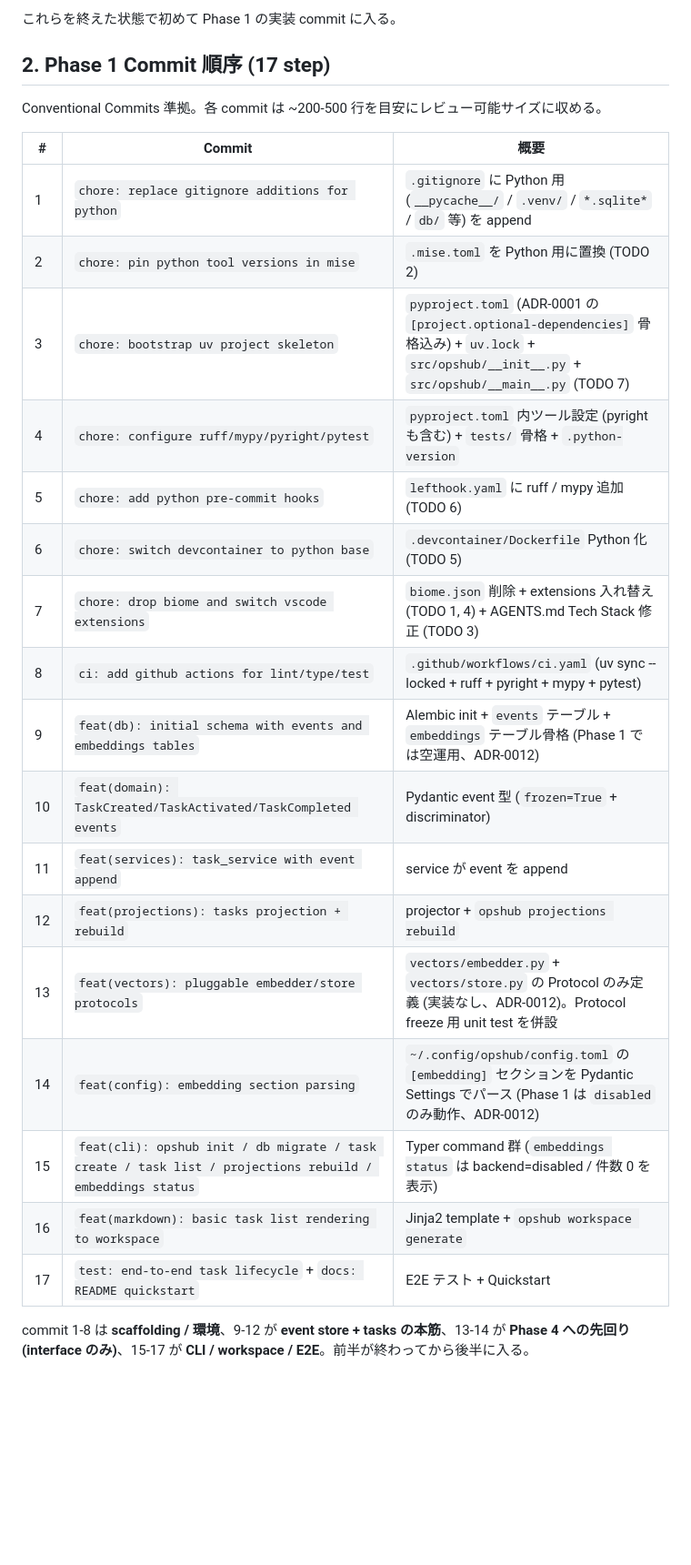
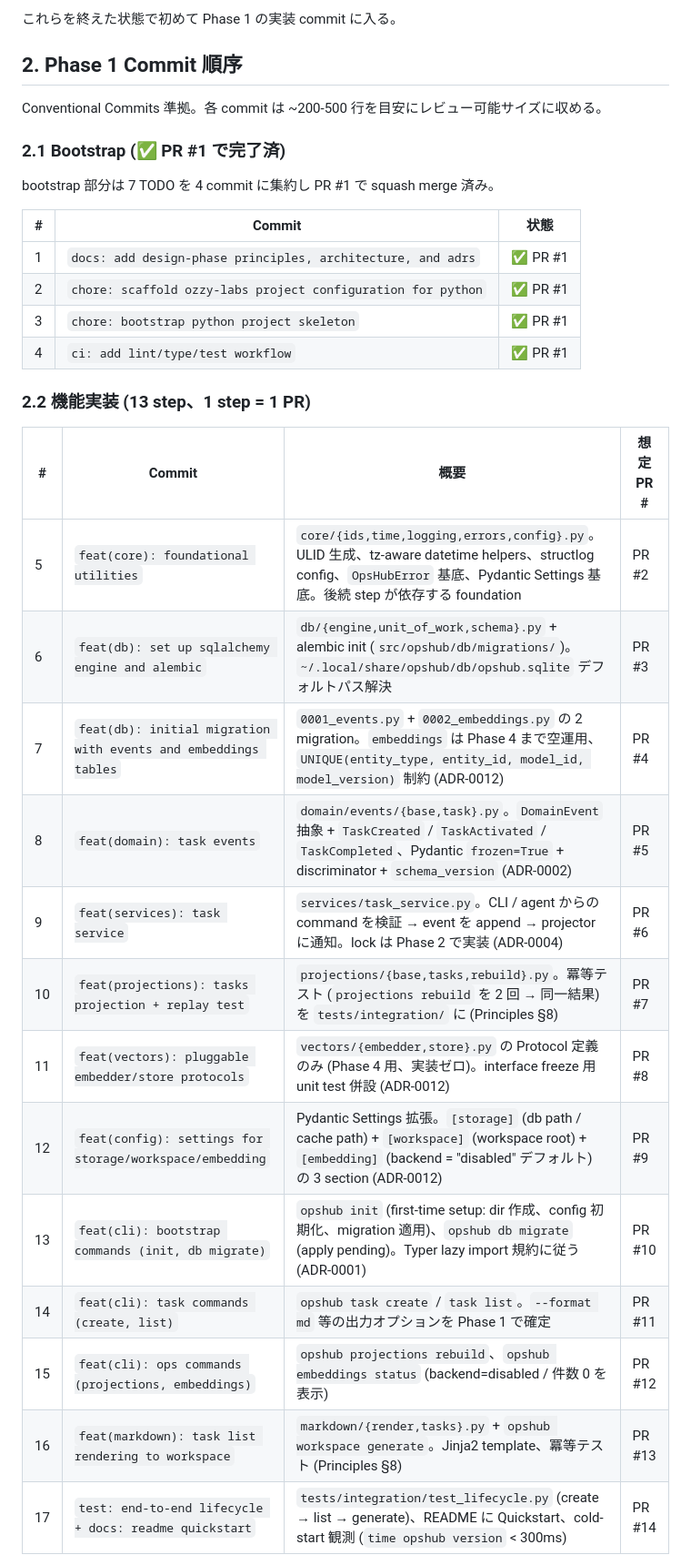
Before and after one commit to ozzy-labs/opshub, a Markdown page: docs/phase-1-plan.md, the part around one of its changes. Shown at 91% size. GitHub-like rendering; blank space fills up the shorter version.

```diff
--- a/docs/phase-1-plan.md
+++ b/docs/phase-1-plan.md
@@ -18,28 +18,36 @@ bootstrap で commons の Node 寄り設定が混入している。Phase 1 の
 
 これらを終えた状態で初めて Phase 1 の実装 commit に入る。
 
-## 2. Phase 1 Commit 順序 (17 step)
+## 2. Phase 1 Commit 順序
 
 Conventional Commits 準拠。各 commit は ~200-500 行を目安にレビュー可能サイズに収める。
 
-| # | Commit | 概要 |
+### 2.1 Bootstrap (✅ PR #1 で完了済)
+
+bootstrap 部分は 7 TODO を 4 commit に集約し PR #1 で squash merge 済み。
+
+| # | Commit | 状態 |
 |---|---|---|
-| 1 | `chore: replace gitignore additions for python` | `.gitignore` に Python 用 (`__pycache__/` / `.venv/` / `*.sqlite*` / `db/` 等) を append |
-| 2 | `chore: pin python tool versions in mise` | `.mise.toml` を Python 用に置換 (TODO 2) |
-| 3 | `chore: bootstrap uv project skeleton` | `pyproject.toml` (ADR-0001 の `[project.optional-dependencies]` 骨格込み) + `uv.lock` + `src/opshub/__init__.py` + `src/opshub/__main__.py` (TODO 7) |
-| 4 | `chore: configure ruff/mypy/pyright/pytest` | `pyproject.toml` 内ツール設定 (pyright も含む) + `tests/` 骨格 + `.python-version` |
-| 5 | `chore: add python pre-commit hooks` | `lefthook.yaml` に ruff / mypy 追加 (TODO 6) |
-| 6 | `chore: switch devcontainer to python base` | `.devcontainer/Dockerfile` Python 化 (TODO 5) |
-| 7 | `chore: drop biome and switch vscode extensions` | `biome.json` 削除 + extensions 入れ替え (TODO 1, 4) + AGENTS.md Tech Stack 修正 (TODO 3) |
-| 8 | `ci: add github actions for lint/type/test` | `.github/workflows/ci.yaml` (uv sync --locked + ruff + pyright + mypy + pytest) |
-| 9 | `feat(db): initial schema with events and embeddings tables` | Alembic init + `events` テーブル + `embeddings` テーブル骨格 (Phase 1 では空運用、ADR-0012) |
-| 10 | `feat(domain): TaskCreated/TaskActivated/TaskCompleted events` | Pydantic event 型 (`frozen=True` + discriminator) |
-| 11 | `feat(services): task_service with event append` | service が event を append |
-| 12 | `feat(projections): tasks projection + rebuild` | projector + `opshub projections rebuild` |
-| 13 | `feat(vectors): pluggable embedder/store protocols` | `vectors/embedder.py` + `vectors/store.py` の Protocol のみ定義 (実装なし、ADR-0012)。Protocol freeze 用 unit test を併設 |
-| 14 | `feat(config): embedding section parsing` | `~/.config/opshub/config.toml` の `[embedding]` セクションを Pydantic Settings でパース (Phase 1 は `disabled` のみ動作、ADR-0012) |
-| 15 | `feat(cli): opshub init / db migrate / task create / task list / projections rebuild / embeddings status` | Typer command 群 (`embeddings status` は backend=disabled / 件数 0 を表示) |
-| 16 | `feat(markdown): basic task list rendering to workspace` | Jinja2 template + `opshub workspace generate` |
-| 17 | `test: end-to-end task lifecycle` + `docs: README quickstart` | E2E テスト + Quickstart |
+| 1 | `docs: add design-phase principles, architecture, and adrs` | ✅ PR #1 |
+| 2 | `chore: scaffold ozzy-labs project configuration for python` | ✅ PR #1 |
+| 3 | `chore: bootstrap python project skeleton` | ✅ PR #1 |
+| 4 | `ci: add lint/type/test workflow` | ✅ PR #1 |
 
-commit 1-8 は **scaffolding / 環境**、9-12 が **event store + tasks の本筋**、13-14 が **Phase 4 への先回り (interface のみ)**、15-17 が **CLI / workspace / E2E**。前半が終わってから後半に入る。
+### 2.2 機能実装 (13 step、1 step = 1 PR)
+
+| # | Commit | 概要 | 想定 PR # |
+|---|---|---|---|
+| 5 | `feat(core): foundational utilities` | `core/{ids,time,logging,errors,config}.py`。ULID 生成、tz-aware datetime helpers、structlog config、`OpsHubError` 基底、Pydantic Settings 基底。後続 step が依存する foundation | PR #2 |
+| 6 | `feat(db): set up sqlalchemy engine and alembic` | `db/{engine,unit_of_work,schema}.py` + alembic init (`src/opshub/db/migrations/`)。`~/.local/share/opshub/db/opshub.sqlite` デフォルトパス解決 | PR #3 |
+| 7 | `feat(db): initial migration with events and embeddings tables` | `0001_events.py` + `0002_embeddings.py` の 2 migration。`embeddings` は Phase 4 まで空運用、`UNIQUE(entity_type, entity_id, model_id, model_version)` 制約 (ADR-0012) | PR #4 |
+| 8 | `feat(domain): task events` | `domain/events/{base,task}.py`。`DomainEvent` 抽象 + `TaskCreated` / `TaskActivated` / `TaskCompleted`、Pydantic `frozen=True` + discriminator + `schema_version` (ADR-0002) | PR #5 |
+| 9 | `feat(services): task service` | `services/task_service.py`。CLI / agent からの command を検証 → event を append → projector に通知。lock は Phase 2 で実装 (ADR-0004) | PR #6 |
+| 10 | `feat(projections): tasks projection + replay test` | `projections/{base,tasks,rebuild}.py`。冪等テスト (`projections rebuild` を 2 回 → 同一結果) を `tests/integration/` に (Principles §8) | PR #7 |
+| 11 | `feat(vectors): pluggable embedder/store protocols` | `vectors/{embedder,store}.py` の Protocol 定義のみ (Phase 4 用、実装ゼロ)。interface freeze 用 unit test 併設 (ADR-0012) | PR #8 |
+| 12 | `feat(config): settings for storage/workspace/embedding` | Pydantic Settings 拡張。`[storage]` (db path / cache path) + `[workspace]` (workspace root) + `[embedding]` (backend = "disabled" デフォルト) の 3 section (ADR-0012) | PR #9 |
+| 13 | `feat(cli): bootstrap commands (init, db migrate)` | `opshub init` (first-time setup: dir 作成、config 初期化、migration 適用)、`opshub db migrate` (apply pending)。Typer lazy import 規約に従う (ADR-0001) | PR #10 |
+| 14 | `feat(cli): task commands (create, list)` | `opshub task create` / `task list`。`--format md` 等の出力オプションを Phase 1 で確定 | PR #11 |
+| 15 | `feat(cli): ops commands (projections, embeddings)` | `opshub projections rebuild`、`opshub embeddings status` (backend=disabled / 件数 0 を表示) | PR #12 |
+| 16 | `feat(markdown): task list rendering to workspace` | `markdown/{render,tasks}.py` + `opshub workspace generate`。Jinja2 template、冪等テスト (Principles §8) | PR #13 |
+| 17 | `test: end-to-end lifecycle + docs: readme quickstart` | `tests/integration/test_lifecycle.py` (create → list → generate)、README に Quickstart、cold-start 観測 (`time opshub version` < 300ms) | PR #14 |
+
```
Also changed, not shown: other parts of docs/phase-1-plan.md (+84 -23 lines).
